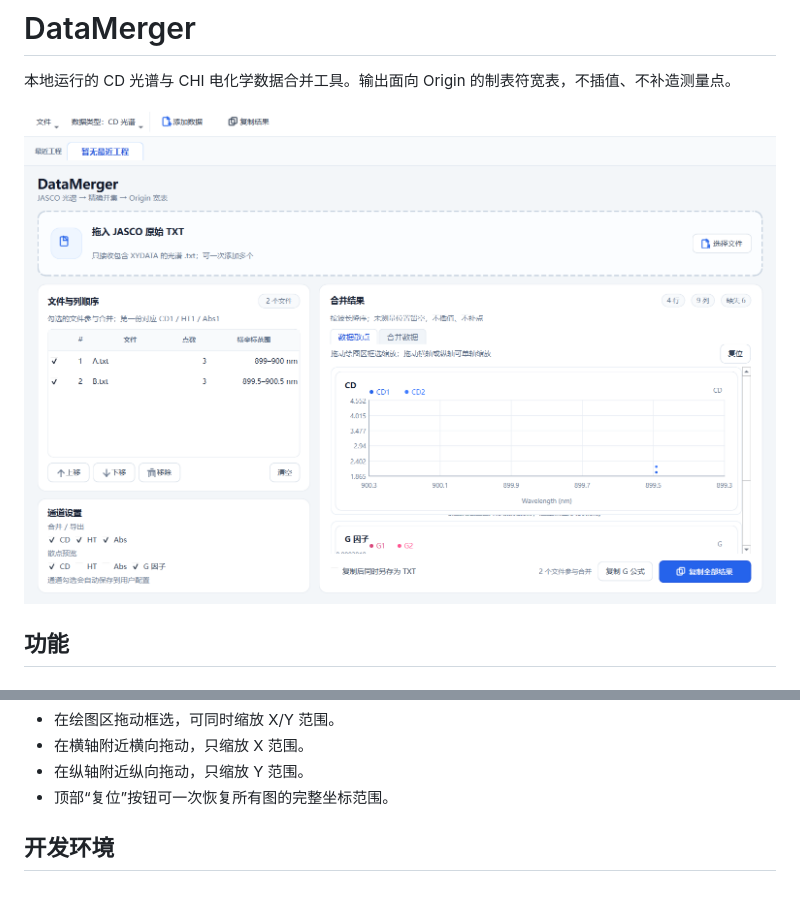
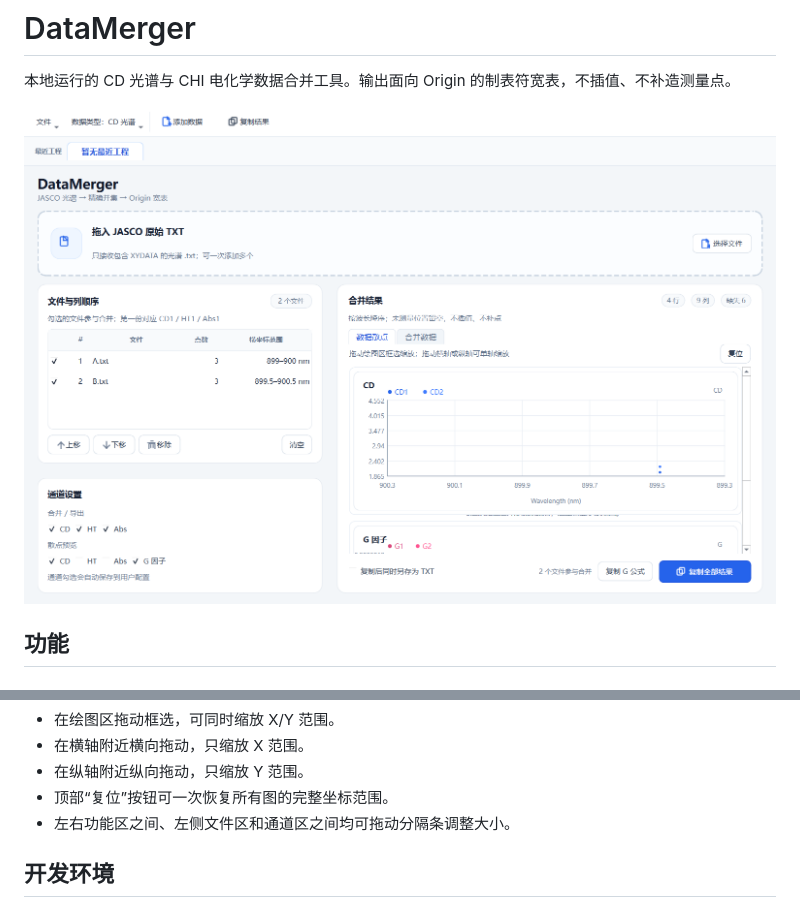
Before and after one commit to Leacs6174/SignalWeave, a Markdown page: README.md, 2 parts joined by grey strips. Drawn GitHub-style; pictures changed too: ui-preview.png.

```diff
--- a/README.md
+++ b/README.md
@@ -76,6 +76,7 @@
 - 在横轴附近横向拖动，只缩放 X 范围。
 - 在纵轴附近纵向拖动，只缩放 Y 范围。
 - 顶部“复位”按钮可一次恢复所有图的完整坐标范围。
+- 左右功能区之间、左侧文件区和通道区之间均可拖动分隔条调整大小。
 
 ## 开发环境
 
```
Also changed, not shown: DESIGN_SYSTEM.md (+4 -0 lines), 4 other files.
